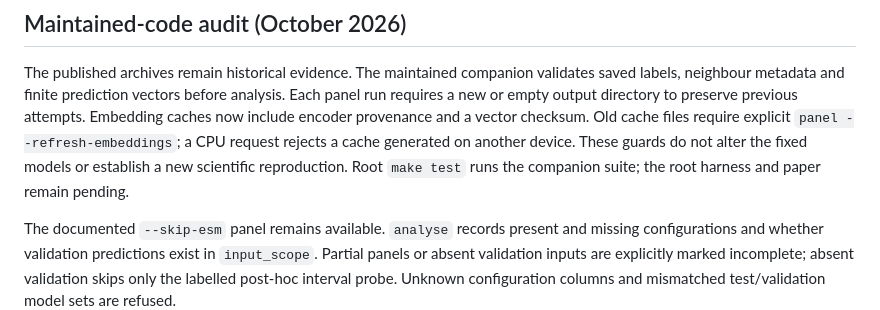
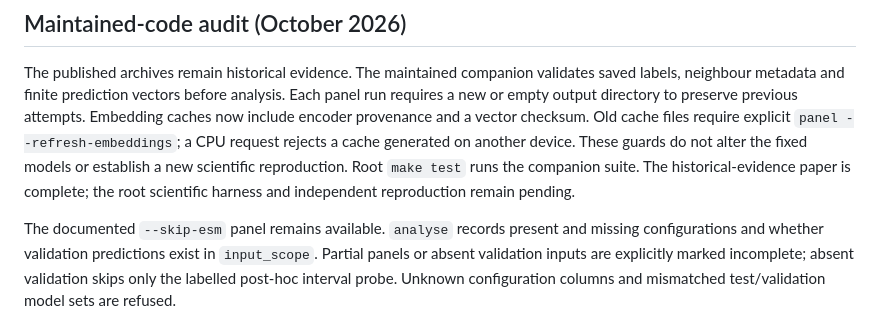
Before and after one commit to rewire-bio/rhodopsin-model-selection, a Markdown page: companion/README.md, the part around the change. Rendered like a GitHub page.

Commit message:
Align companion status with the completed historical paper

```diff
--- a/companion/README.md
+++ b/companion/README.md
@@ -153,7 +153,8 @@ requires a new or empty output directory to preserve previous attempts. Embeddin
 now include encoder provenance and a vector checksum. Old cache files require explicit
 `panel --refresh-embeddings`; a CPU request rejects a cache generated on another device.
 These guards do not alter the fixed models or establish a new scientific reproduction.
-Root `make test` runs the companion suite; the root harness and paper remain pending.
+Root `make test` runs the companion suite. The historical-evidence paper is complete;
+the root scientific harness and independent reproduction remain pending.
 
 The documented `--skip-esm` panel remains available. `analyse` records present and
 missing configurations and whether validation predictions exist in `input_scope`.
```
